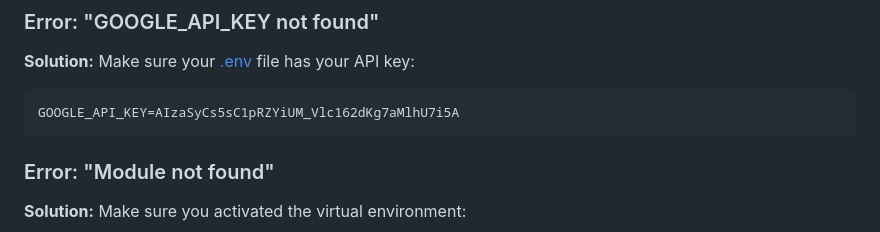
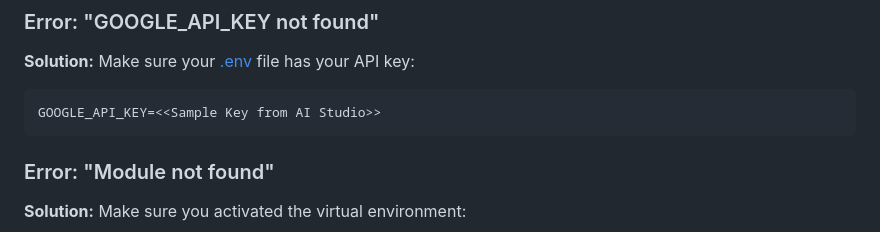
Before and after one commit to njshahus101/researchmate-ai, a Markdown page: TESTING_GUIDE.md, the part around the change. Rendered like a GitHub page.

Commit message:
Change API key to sample placeholder in guide
Updated the GOOGLE_API_KEY placeholder in the testing guide.

````diff
--- a/TESTING_GUIDE.md
+++ b/TESTING_GUIDE.md
@@ -204,7 +204,7 @@ Click to the left of line 18 (the `classify_query` call)
 **Solution:**
 Make sure your [.env](.env) file has your API key:
 ```
-GOOGLE_API_KEY=AIzaSyCs5sC1pRZYiUM_Vlc162dKg7aMlhU7i5A
+GOOGLE_API_KEY=<<Sample Key from AI Studio>>
 ```
 
 ### Error: "Module not found"
````
